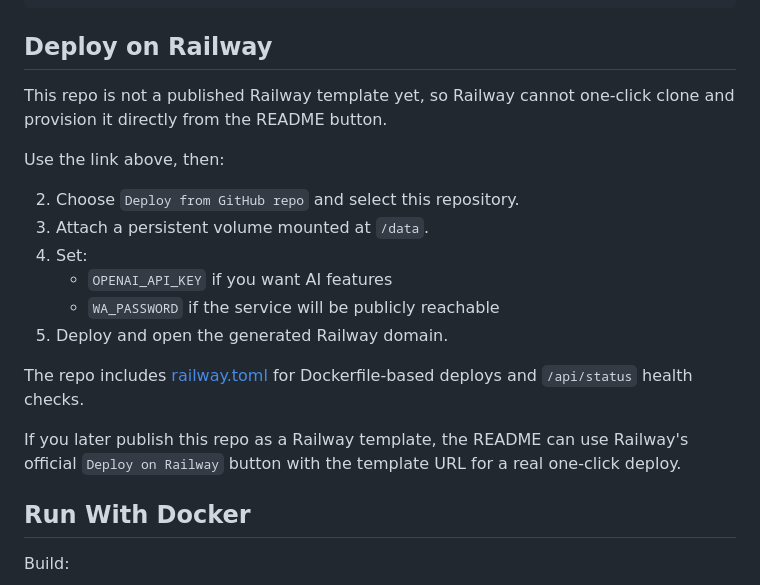
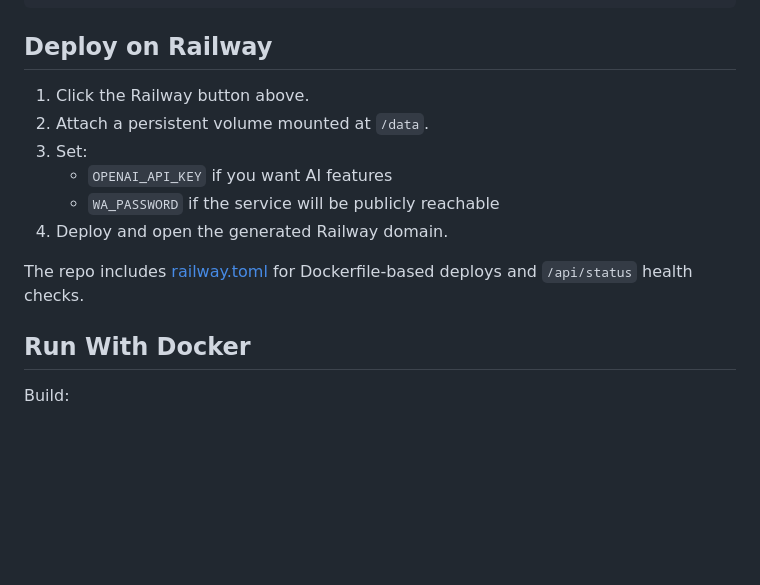
Before and after one commit to vultuk/whatsapp-translator, a Markdown page: README.md, the part around one of its changes. GitHub-like rendering; blank space fills up the shorter version.

Commit message:
Update README with Railway template deploy button

```diff
--- a/README.md
+++ b/README.md
@@ -90,20 +90,14 @@ http://localhost:3000
 
 ## Deploy on Railway
 
-This repo is not a published Railway template yet, so Railway cannot one-click clone and provision it directly from the README button.
-
-Use the link above, then:
-
-2. Choose `Deploy from GitHub repo` and select this repository.
-3. Attach a persistent volume mounted at `/data`.
-4. Set:
+1. Click the Railway button above.
+2. Attach a persistent volume mounted at `/data`.
+3. Set:
    - `OPENAI_API_KEY` if you want AI features
    - `WA_PASSWORD` if the service will be publicly reachable
-5. Deploy and open the generated Railway domain.
+4. Deploy and open the generated Railway domain.
 
 The repo includes [railway.toml](/Users/vultuk/Development/Personal/whatsapp-translator/railway.toml) for Dockerfile-based deploys and `/api/status` health checks.
-
-If you later publish this repo as a Railway template, the README can use Railway's official `Deploy on Railway` button with the template URL for a real one-click deploy.
 
 ## Run With Docker
 
```
Also changed, not shown: other parts of README.md (+1 -1 lines).
